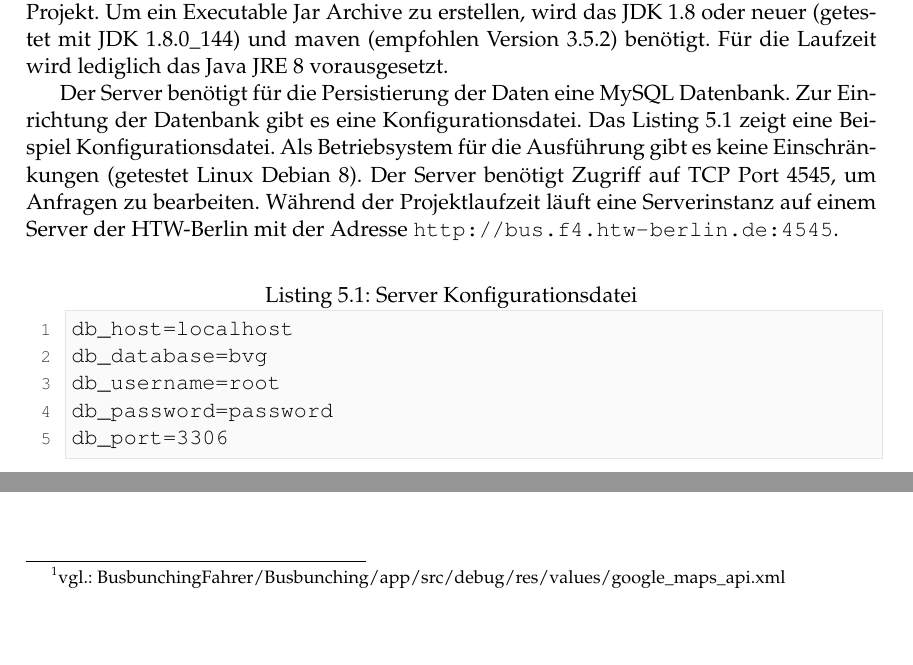
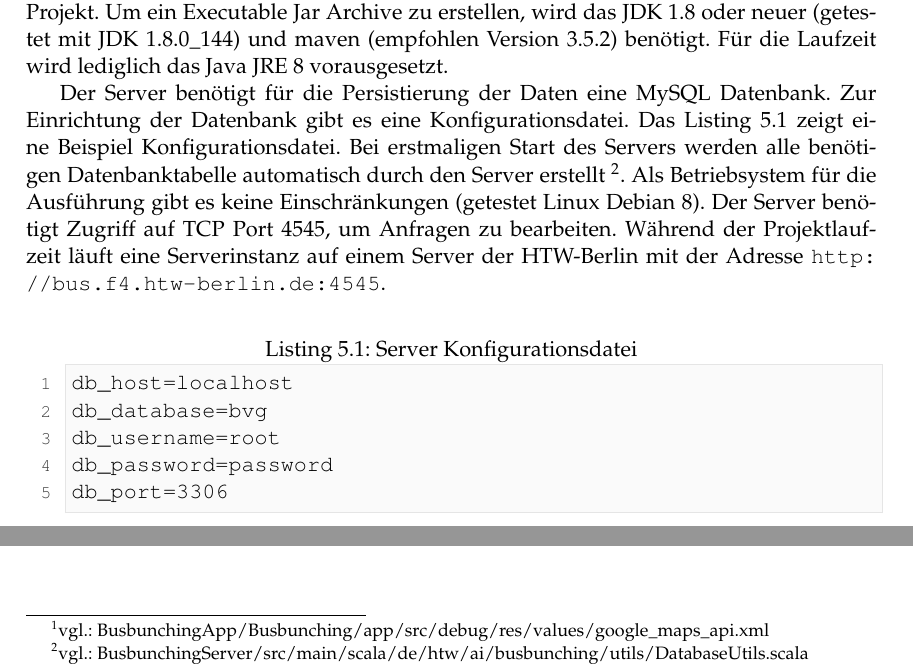
Before and after one commit to SensorInput/documentation, a LaTeX document (Busvisualiserung-Dokumentation.tex, which reads Nutzung.tex): two parts of page 18 of 35, joined at a grey line, cut so that both start at the same text, the shorter picture padded with empty space. The pictures show the PDF file Busvisualiserung-Dokumentation.pdf that the author committed with the source; the source files are stored in an older character set and shown here as Unicode.

Commit message:
Add information about database creation

```diff
--- a/Nutzung.tex
+++ b/Nutzung.tex
@@ -54,11 +54,11 @@ Um nun die zeitliche Entfernung von Fahrzeug A zu Fahrzeug B zu ermitteln, wird
 \section{Deployment / Runtime}
 Bei dem entwickelten System, handelt es sich um ein verteiltes System, mit unterschiedlichen Zielplattformen. Für den Client ist das gewählte System Android. Für das Deployment werden Standardtools aus der Androidentwicklung gewählt. Für das erstellen einer APK wird gradle benötigt. Um die fertige APK auf einem Android Mobiltelefon zu installieren können beispielsweise die ADB tools verwendet werden. Als Entwicklungsumgebung wird Android Studio von der Firma Google verwendet.
 
-Um die Android App auf einem Smartphone zu verwenden, muss dieses einige Voraussetzungen erfüllen. Die App setzt eine konstante Internetverbindung für die Kommunikation mit der Server voraus. Des Weiteren benötigt die Anwendung Zugriff auf das GPS Modul. Als Android Version wird das API Level 22 vorausgesetzt (getestet mit API Version 22 und höher). Im aktuellen Entwicklungstand wird für die Kartenansicht ein eigener Google Maps API Key vorausgesetzt.\footnote{vgl.: BusbunchingFahrer/Busbunching/app/src/debug/res/values/google\_maps\_api.xml}
+Um die Android App auf einem Smartphone zu verwenden, muss dieses einige Voraussetzungen erfüllen. Die App setzt eine konstante Internetverbindung für die Kommunikation mit der Server voraus. Des Weiteren benötigt die Anwendung Zugriff auf das GPS Modul. Als Android Version wird das API Level 22 vorausgesetzt (getestet mit API Version 22 und höher). Im aktuellen Entwicklungstand wird für die Kartenansicht ein eigener Google Maps API Key vorausgesetzt.\footnote{vgl.: BusbunchingApp/Busbunching/app/src/debug/res/values/google\_maps\_api.xml}
 
 Die Serverkomponente des Systems ist ein maven Projekt, da auf Java zurück gegriffen wird. In maven besteht die Möglichkeit Scala zu integrieren, so auch in diesem Projekt. Um ein Executable Jar Archive zu erstellen, wird das JDK 1.8 oder neuer (getestet mit JDK 1.8.0\_144) und maven (empfohlen Version 3.5.2) benötigt. Für die Laufzeit wird lediglich das Java JRE 8 vorausgesetzt.
 
-Der Server benötigt für die Persistierung der Daten eine MySQL Datenbank. Zur Einrichtung der Datenbank gibt es eine Konfigurationsdatei. Das Listing \ref{lst:config} zeigt eine Beispiel Konfigurationsdatei. Als Betriebsystem für die Ausführung gibt es keine Einschränkungen (getestet Linux Debian 8). Der Server benötigt Zugriff auf TCP Port 4545, um Anfragen zu bearbeiten. Während der Projektlaufzeit läuft eine Serverinstanz auf einem Server der HTW-Berlin mit der Adresse \url{http://bus.f4.htw-berlin.de:4545}.
+Der Server benötigt für die Persistierung der Daten eine MySQL Datenbank. Zur Einrichtung der Datenbank gibt es eine Konfigurationsdatei. Das Listing \ref{lst:config} zeigt eine Beispiel Konfigurationsdatei. Bei erstmaligen Start des Servers werden alle benötigen Datenbanktabelle automatisch durch den Server erstellt \footnote{vgl.: BusbunchingServer/src/main/scala/de/htw/ai/busbunching/utils/DatabaseUtils.scala}. Als Betriebsystem für die Ausführung gibt es keine Einschränkungen (getestet Linux Debian 8). Der Server benötigt Zugriff auf TCP Port 4545, um Anfragen zu bearbeiten. Während der Projektlaufzeit läuft eine Serverinstanz auf einem Server der HTW-Berlin mit der Adresse \url{http://bus.f4.htw-berlin.de:4545}.
 
 \begin{lstlisting} [caption={Server Konfigurationsdatei},label=lst:config]
 db_host=localhost
```
Also changed, not shown: Busvisualiserung-Dokumentation.pdf.
